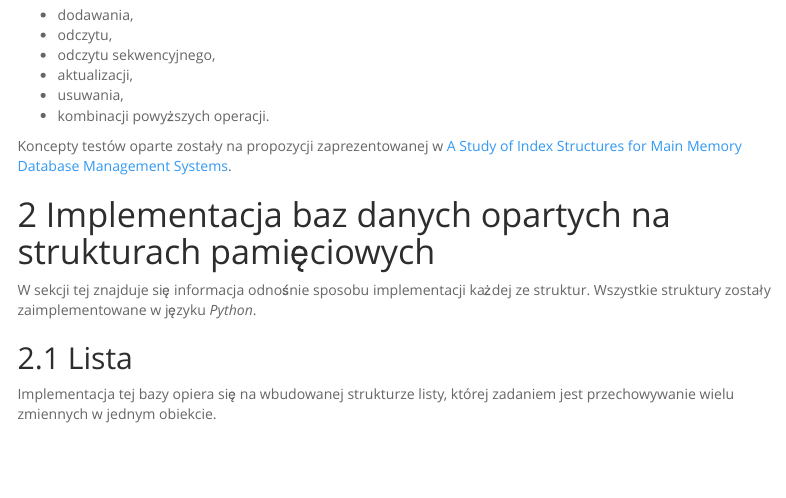
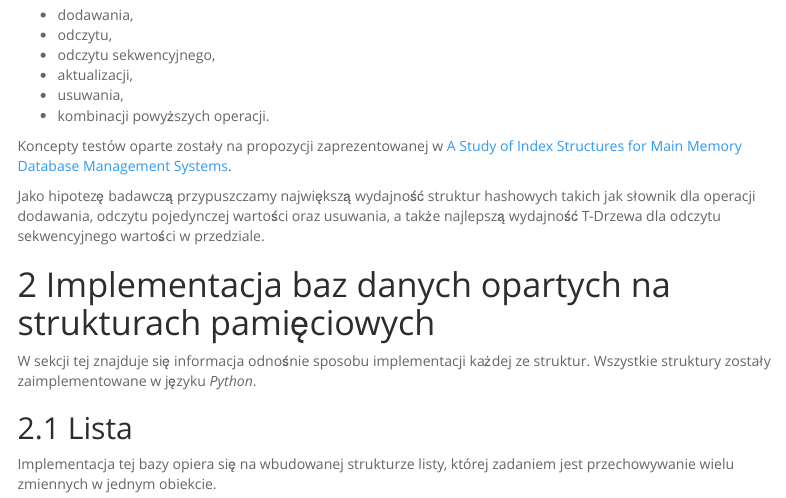
Before and after one commit to Cheriit/memory-structures-performance, an R Markdown document (index.Rmd): the page in a window 1100 px wide, from 1080 px down. Rendered offline with R 4.5, knitr and Pandoc, with nearby package versions; menus at the side of the page are left out.

Commit message:
Added hypothesis

```diff
--- a/index.Rmd
+++ b/index.Rmd
@@ -91,6 +91,8 @@ Celem pracy jest analiza porównawcz wybranych struktur pamięciowych, w odniesi
 -   kombinacji powyższych operacji.
 
 Koncepty testów oparte zostały na propozycji zaprezentowanej w [A Study of Index Structures for Main Memory Database Management Systems](#literature).
+
+Jako hipotezę badawczą przypuszczamy największą wydajność struktur hashowych takich jak słownik dla operacji dodawania, odczytu pojedynczej wartości oraz usuwania, a także najlepszą wydajność T-Drzewa dla odczytu sekwencyjnego wartości w przedziale.
 
 # Implementacja baz danych opartych na strukturach pamięciowych
 
```
